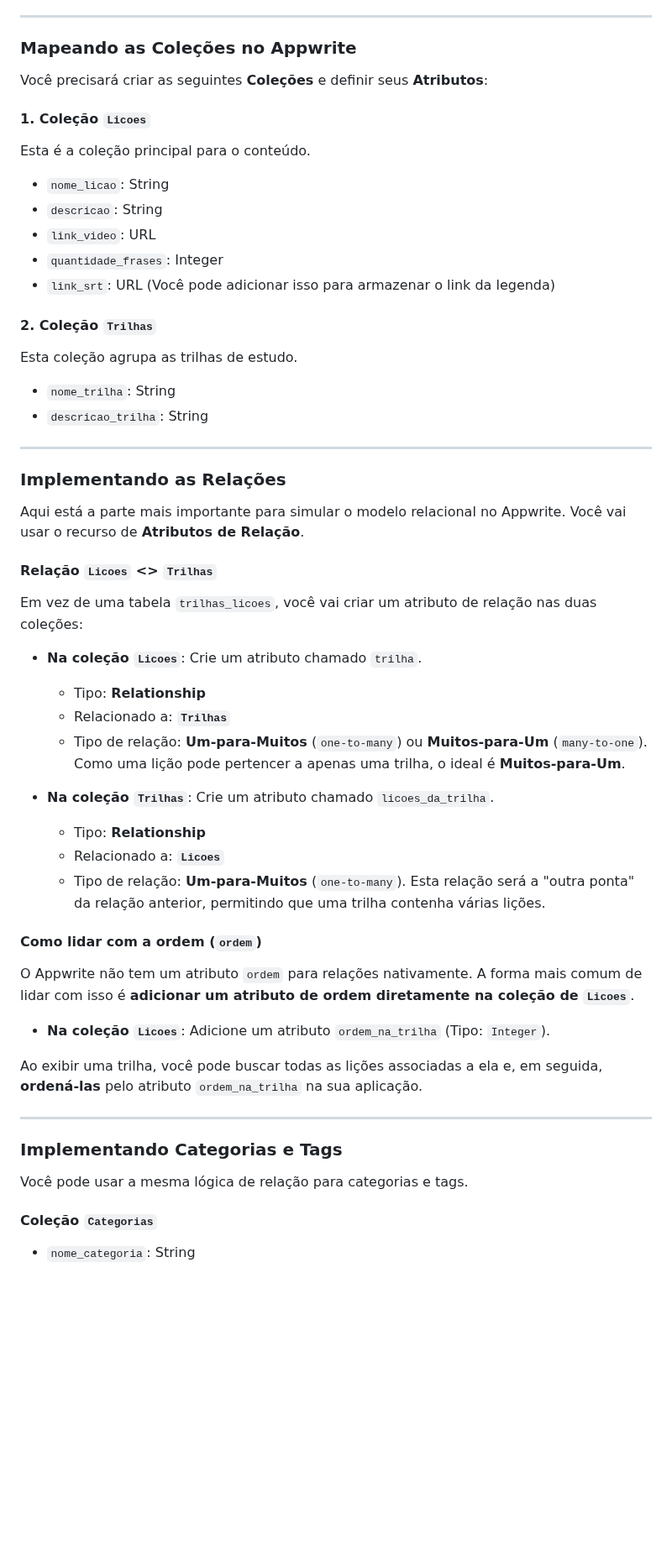
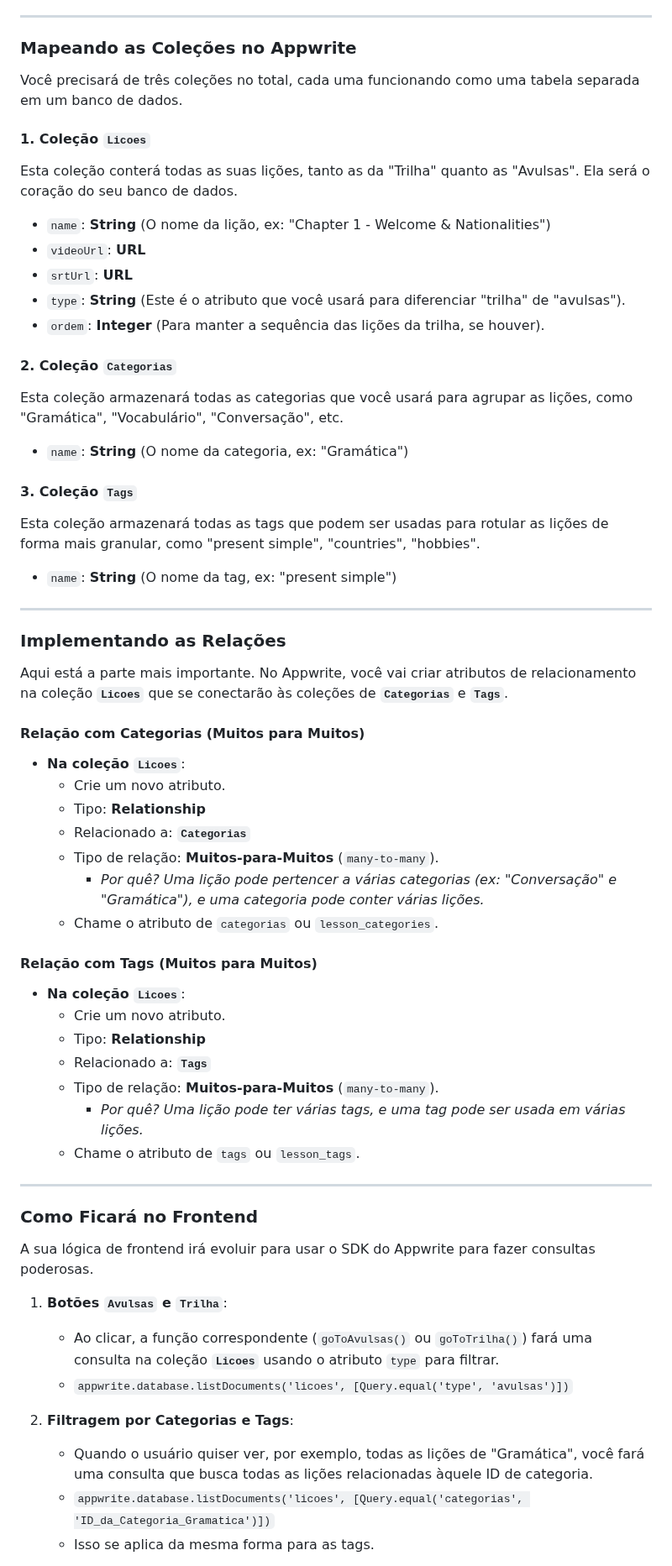
Before and after one commit to CrisClei2022/SpeedPhrase, a Markdown page: README.md, the part around one of its changes. Shown at 84% size. GitHub-like rendering; blank space fills up the shorter version.

```diff
--- a/README.md
+++ b/README.md
@@ -11,60 +11,68 @@ Vamos ver como ficaria o mapeamento para a estrutura que planejamos:
 
 ### Mapeando as Coleções no Appwrite
 
-Você precisará criar as seguintes **Coleções** e definir seus **Atributos**:
+Você precisará de três coleções no total, cada uma funcionando como uma tabela separada em um banco de dados.
 
 #### **1. Coleção `Licoes`**
 
-Esta é a coleção principal para o conteúdo.
+Esta coleção conterá todas as suas lições, tanto as da "Trilha" quanto as "Avulsas". Ela será o coração do seu banco de dados.
 
-* `nome_licao`: String
-* `descricao`: String
-* `link_video`: URL
-* `quantidade_frases`: Integer
-* `link_srt`: URL (Você pode adicionar isso para armazenar o link da legenda)
+* `name`: **String** (O nome da lição, ex: "Chapter 1 - Welcome & Nationalities")
+* `videoUrl`: **URL**
+* `srtUrl`: **URL**
+* `type`: **String** (Este é o atributo que você usará para diferenciar "trilha" de "avulsas").
+* `ordem`: **Integer** (Para manter a sequência das lições da trilha, se houver).
 
-#### **2. Coleção `Trilhas`**
+#### **2. Coleção `Categorias`**
 
-Esta coleção agrupa as trilhas de estudo.
+Esta coleção armazenará todas as categorias que você usará para agrupar as lições, como "Gramática", "Vocabulário", "Conversação", etc.
 
-* `nome_trilha`: String
-* `descricao_trilha`: String
+* `name`: **String** (O nome da categoria, ex: "Gramática")
+
+#### **3. Coleção `Tags`**
+
+Esta coleção armazenará todas as tags que podem ser usadas para rotular as lições de forma mais granular, como "present simple", "countries", "hobbies".
+
+* `name`: **String** (O nome da tag, ex: "present simple")
 
 ---
 
 ### Implementando as Relações
 
-Aqui está a parte mais importante para simular o modelo relacional no Appwrite. Você vai usar o recurso de **Atributos de Relação**.
+Aqui está a parte mais importante. No Appwrite, você vai criar atributos de relacionamento na coleção **`Licoes`** que se conectarão às coleções de **`Categorias`** e **`Tags`**.
 
-#### **Relação `Licoes` <> `Trilhas`**
+#### **Relação com Categorias (Muitos para Muitos)**
 
-Em vez de uma tabela `trilhas_licoes`, você vai criar um atributo de relação nas duas coleções:
+* **Na coleção `Licoes`**:
+    * Crie um novo atributo.
+    * Tipo: **Relationship**
+    * Relacionado a: **`Categorias`**
+    * Tipo de relação: **Muitos-para-Muitos** (`many-to-many`).
+        * _Por quê? Uma lição pode pertencer a várias categorias (ex: "Conversação" e "Gramática"), e uma categoria pode conter várias lições._
+    * Chame o atributo de `categorias` ou `lesson_categories`.
 
-* **Na coleção `Licoes`**: Crie um atributo chamado `trilha`.
+#### **Relação com Tags (Muitos para Muitos)**
+
+* **Na coleção `Licoes`**:
+    * Crie um novo atributo.
     * Tipo: **Relationship**
-    * Relacionado a: **`Trilhas`**
-    * Tipo de relação: **Um-para-Muitos** (`one-to-many`) ou **Muitos-para-Um** (`many-to-one`). Como uma lição pode pertencer a apenas uma trilha, o ideal é **Muitos-para-Um**.
-
-* **Na coleção `Trilhas`**: Crie um atributo chamado `licoes_da_trilha`.
-    * Tipo: **Relationship**
-    * Relacionado a: **`Licoes`**
-    * Tipo de relação: **Um-para-Muitos** (`one-to-many`). Esta relação será a "outra ponta" da relação anterior, permitindo que uma trilha contenha várias lições.
-
-#### **Como lidar com a ordem (`ordem`)**
-
-O Appwrite não tem um atributo `ordem` para relações nativamente. A forma mais comum de lidar com isso é **adicionar um atributo de ordem diretamente na coleção de `Licoes`**.
-
-* **Na coleção `Licoes`**: Adicione um atributo `ordem_na_trilha` (Tipo: `Integer`).
-
-Ao exibir uma trilha, você pode buscar todas as lições associadas a ela e, em seguida, **ordená-las** pelo atributo `ordem_na_trilha` na sua aplicação.
+    * Relacionado a: **`Tags`**
+    * Tipo de relação: **Muitos-para-Muitos** (`many-to-many`).
+        * _Por quê? Uma lição pode ter várias tags, e uma tag pode ser usada em várias lições._
+    * Chame o atributo de `tags` ou `lesson_tags`.
 
 ---
 
-### Implementando Categorias e Tags
+### Como Ficará no Frontend
 
-Você pode usar a mesma lógica de relação para categorias e tags.
+A sua lógica de frontend irá evoluir para usar o SDK do Appwrite para fazer consultas poderosas.
 
-#### **Coleção `Categorias`**
+1.  **Botões `Avulsas` e `Trilha`**:
+    * Ao clicar, a função correspondente (`goToAvulsas()` ou `goToTrilha()`) fará uma consulta na coleção **`Licoes`** usando o atributo `type` para filtrar.
+    * `appwrite.database.listDocuments('licoes', [Query.equal('type', 'avulsas')])`
 
-* `nome_categoria`: String
+2.  **Filtragem por Categorias e Tags**:
+    * Quando o usuário quiser ver, por exemplo, todas as lições de "Gramática", você fará uma consulta que busca todas as lições relacionadas àquele ID de categoria.
+    * `appwrite.database.listDocuments('licoes', [Query.equal('categorias', 'ID_da_Categoria_Gramatica')])`
+    * Isso se aplica da mesma forma para as tags.
 
```
Also changed, not shown: other parts of README.md (+1 -29 lines).
